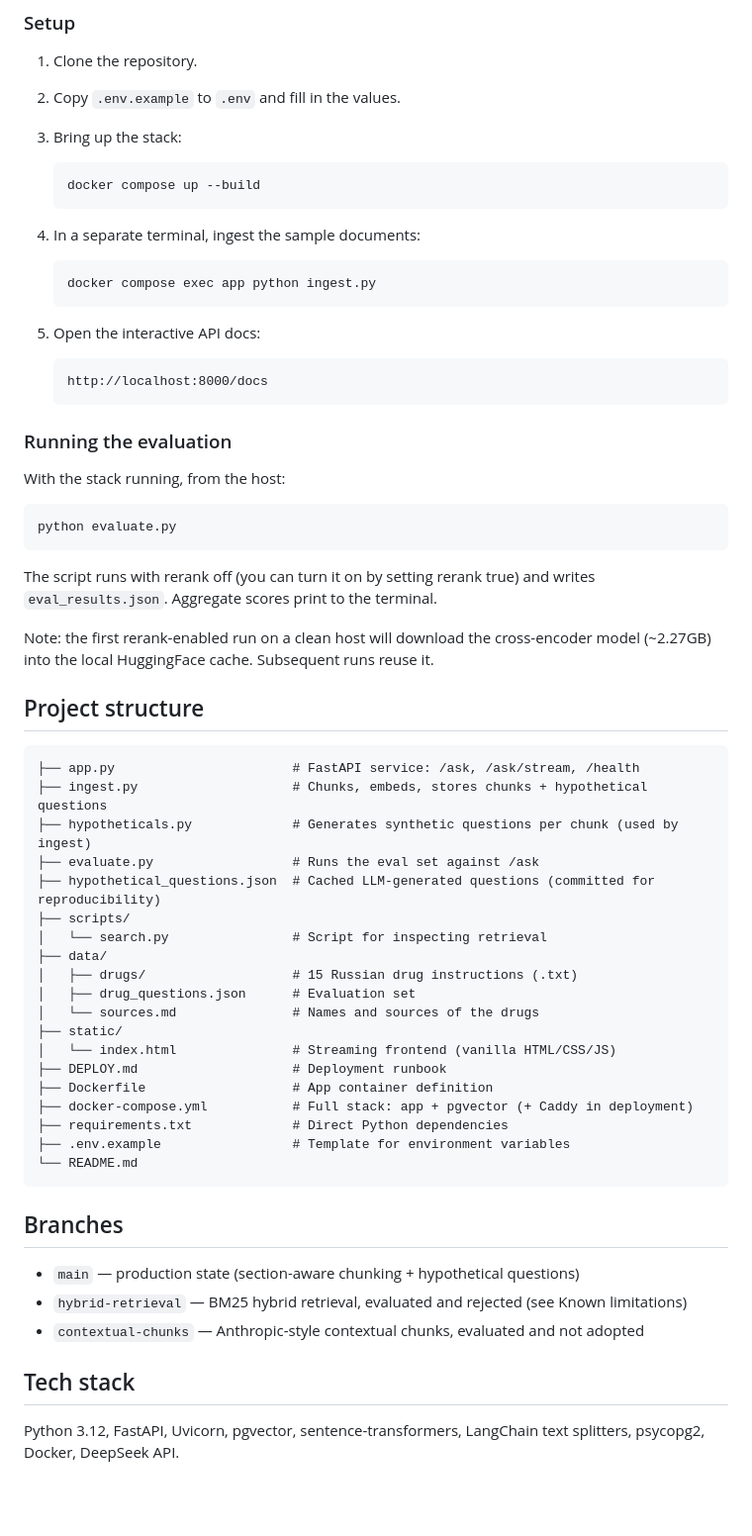
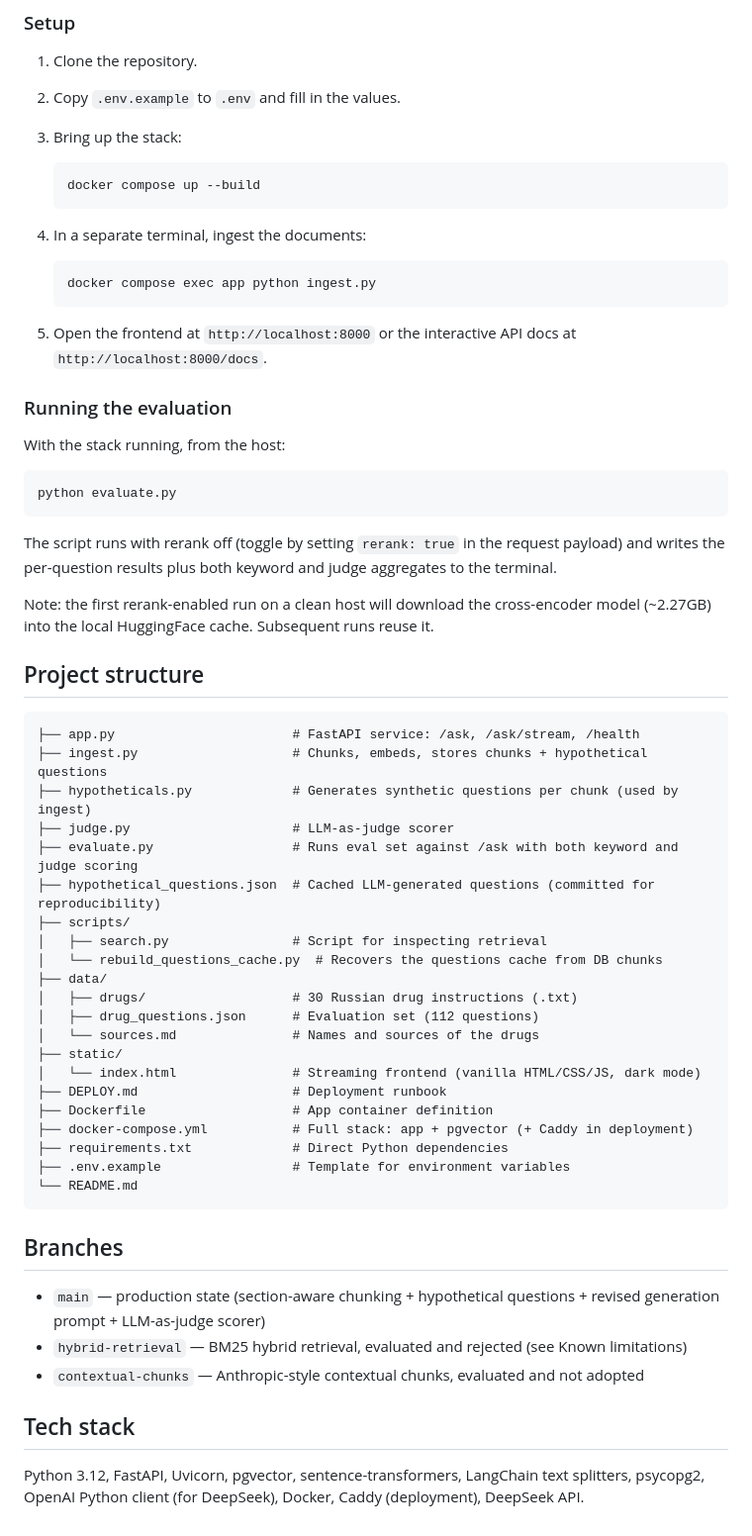
Before and after one commit to She1kh144/medical-rag, a Markdown page: README.md, the part around one of its changes. Shown at 99% size. Rendered like a GitHub page; blank space fills up the shorter version.

````diff
--- a/README.md
+++ b/README.md
@@ -137,17 +166,13 @@ Hypothetical questions at ingest is the production retrieval strategy: 95% answe
    docker compose up --build
    ```
 
-4. In a separate terminal, ingest the sample documents:
+4. In a separate terminal, ingest the documents:
 
    ```bash
    docker compose exec app python ingest.py
    ```
 
-5. Open the interactive API docs:
-
-   ```
-   http://localhost:8000/docs
-   ```
+5. Open the frontend at `http://localhost:8000` or the interactive API docs at `http://localhost:8000/docs`.
 
 ### Running the evaluation
 
@@ -157,7 +182,7 @@ With the stack running, from the host:
 python evaluate.py
 ```
 
-The script runs with rerank off (you can turn it on by setting rerank true) and writes `eval_results.json`. Aggregate scores print to the terminal.
+The script runs with rerank off (toggle by setting `rerank: true` in the request payload) and writes the per-question results plus both keyword and judge aggregates to the terminal.
 
 Note: the first rerank-enabled run on a clean host will download the cross-encoder model (~2.27GB) into the local HuggingFace cache. Subsequent runs reuse it.
 
@@ -167,16 +192,18 @@ Note: the first rerank-enabled run on a clean host will download the cross-encod
 ├── app.py                       # FastAPI service: /ask, /ask/stream, /health
 ├── ingest.py                    # Chunks, embeds, stores chunks + hypothetical questions
 ├── hypotheticals.py             # Generates synthetic questions per chunk (used by ingest)
-├── evaluate.py                  # Runs the eval set against /ask
+├── judge.py                     # LLM-as-judge scorer
+├── evaluate.py                  # Runs eval set against /ask with both keyword and judge scoring
 ├── hypothetical_questions.json  # Cached LLM-generated questions (committed for reproducibility)
 ├── scripts/
-│   └── search.py                # Script for inspecting retrieval
+│   ├── search.py                # Script for inspecting retrieval
+│   └── rebuild_questions_cache.py  # Recovers the questions cache from DB chunks
 ├── data/
-│   ├── drugs/                   # 15 Russian drug instructions (.txt)
-│   ├── drug_questions.json      # Evaluation set
+│   ├── drugs/                   # 30 Russian drug instructions (.txt)
+│   ├── drug_questions.json      # Evaluation set (112 questions)
 │   └── sources.md               # Names and sources of the drugs
 ├── static/
-│   └── index.html               # Streaming frontend (vanilla HTML/CSS/JS)
+│   └── index.html               # Streaming frontend (vanilla HTML/CSS/JS, dark mode)
 ├── DEPLOY.md                    # Deployment runbook
 ├── Dockerfile                   # App container definition
 ├── docker-compose.yml           # Full stack: app + pgvector (+ Caddy in deployment)
@@ -187,10 +214,10 @@ Note: the first rerank-enabled run on a clean host will download the cross-encod
 
 ## Branches
 
-- `main` — production state (section-aware chunking + hypothetical questions)
+- `main` — production state (section-aware chunking + hypothetical questions + revised generation prompt + LLM-as-judge scorer)
 - `hybrid-retrieval` — BM25 hybrid retrieval, evaluated and rejected (see Known limitations)
 - `contextual-chunks` — Anthropic-style contextual chunks, evaluated and not adopted
 
 ## Tech stack
 
-Python 3.12, FastAPI, Uvicorn, pgvector, sentence-transformers, LangChain text splitters, psycopg2, Docker, DeepSeek API.
+Python 3.12, FastAPI, Uvicorn, pgvector, sentence-transformers, LangChain text splitters, psycopg2, OpenAI Python client (for DeepSeek), Docker, Caddy (deployment), DeepSeek API.
````
Also changed, not shown: other parts of README.md (+52 -23 lines).
